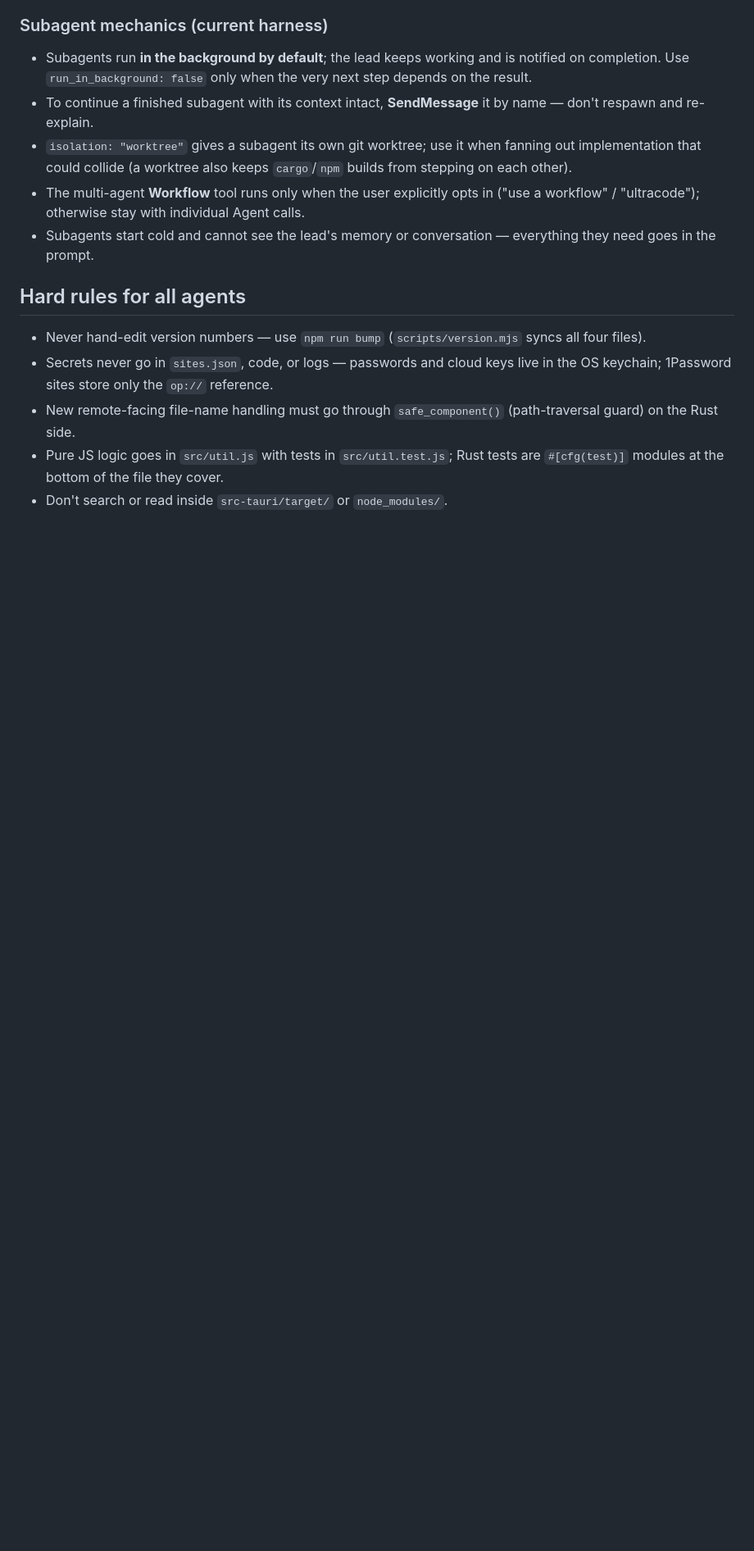
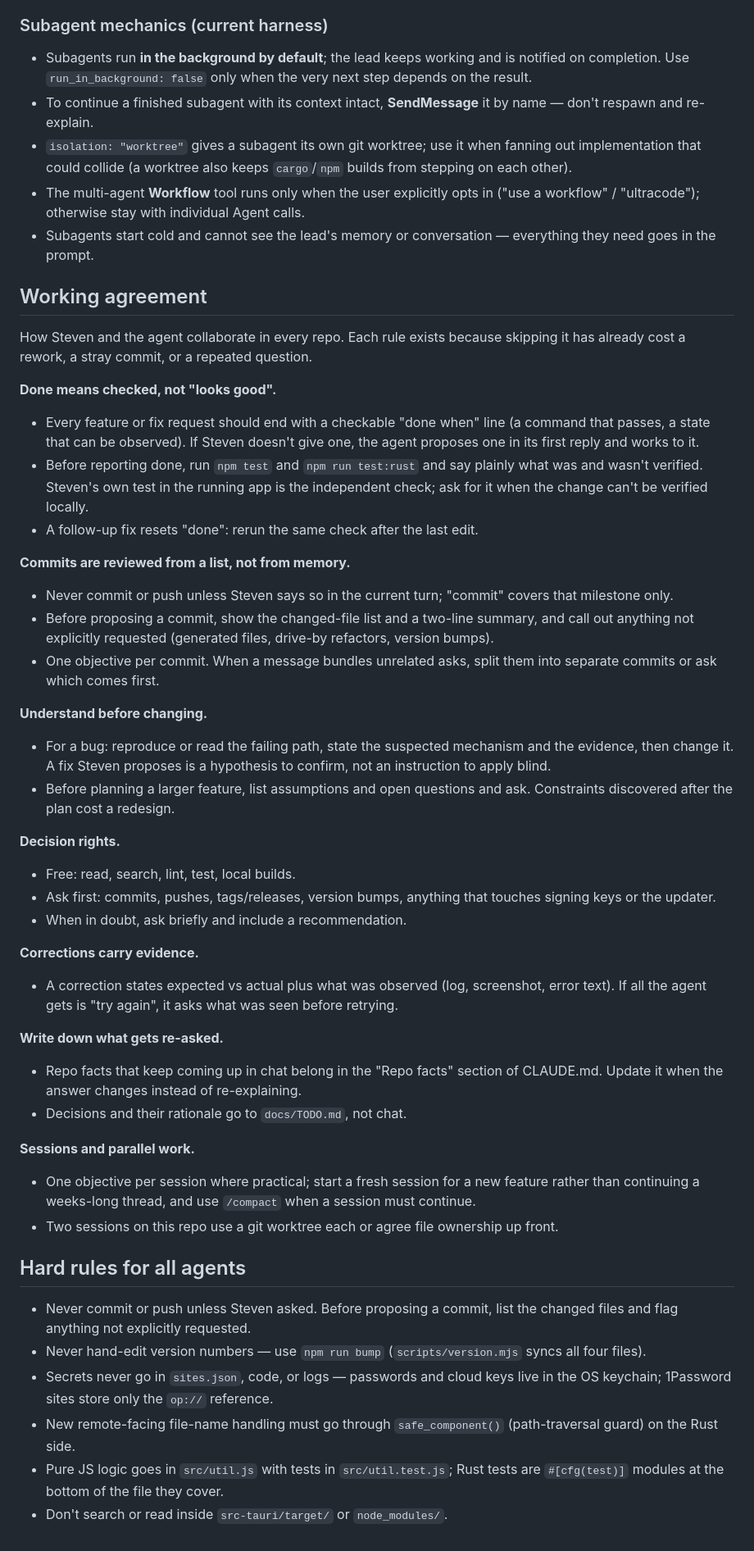
Before and after one commit to multimediality/packetboat, a Markdown page: AGENTS.md, the part around the change. Shown at 82% size. GitHub-like rendering; blank space fills up the shorter version.

Commit message:
docs: add working agreement and repo facts to agent files
Co-Authored-By: Claude Fable 5.1 <noreply@anthropic.com>

```diff
--- a/AGENTS.md
+++ b/AGENTS.md
@@ -32,8 +32,43 @@ Guidance for AI agents working in the Packetboat repository. Build commands, arc
 - The multi-agent **Workflow** tool runs only when the user explicitly opts in ("use a workflow" / "ultracode"); otherwise stay with individual Agent calls.
 - Subagents start cold and cannot see the lead's memory or conversation — everything they need goes in the prompt.
 
+## Working agreement
+
+How Steven and the agent collaborate in every repo. Each rule exists because skipping it has already cost a rework, a stray commit, or a repeated question.
+
+**Done means checked, not "looks good".**
+- Every feature or fix request should end with a checkable "done when" line (a command that passes, a state that can be observed). If Steven doesn't give one, the agent proposes one in its first reply and works to it.
+- Before reporting done, run `npm test` and `npm run test:rust` and say plainly what was and wasn't verified. Steven's own test in the running app is the independent check; ask for it when the change can't be verified locally.
+- A follow-up fix resets "done": rerun the same check after the last edit.
+
+**Commits are reviewed from a list, not from memory.**
+- Never commit or push unless Steven says so in the current turn; "commit" covers that milestone only.
+- Before proposing a commit, show the changed-file list and a two-line summary, and call out anything not explicitly requested (generated files, drive-by refactors, version bumps).
+- One objective per commit. When a message bundles unrelated asks, split them into separate commits or ask which comes first.
+
+**Understand before changing.**
+- For a bug: reproduce or read the failing path, state the suspected mechanism and the evidence, then change it. A fix Steven proposes is a hypothesis to confirm, not an instruction to apply blind.
+- Before planning a larger feature, list assumptions and open questions and ask. Constraints discovered after the plan cost a redesign.
+
+**Decision rights.**
+- Free: read, search, lint, test, local builds.
+- Ask first: commits, pushes, tags/releases, version bumps, anything that touches signing keys or the updater.
+- When in doubt, ask briefly and include a recommendation.
+
+**Corrections carry evidence.**
+- A correction states expected vs actual plus what was observed (log, screenshot, error text). If all the agent gets is "try again", it asks what was seen before retrying.
+
+**Write down what gets re-asked.**
+- Repo facts that keep coming up in chat belong in the "Repo facts" section of CLAUDE.md. Update it when the answer changes instead of re-explaining.
+- Decisions and their rationale go to `docs/TODO.md`, not chat.
+
+**Sessions and parallel work.**
+- One objective per session where practical; start a fresh session for a new feature rather than continuing a weeks-long thread, and use `/compact` when a session must continue.
+- Two sessions on this repo use a git worktree each or agree file ownership up front.
+
 ## Hard rules for all agents
 
+- Never commit or push unless Steven asked. Before proposing a commit, list the changed files and flag anything not explicitly requested.
 - Never hand-edit version numbers — use `npm run bump` (`scripts/version.mjs` syncs all four files).
 - Secrets never go in `sites.json`, code, or logs — passwords and cloud keys live in the OS keychain; 1Password sites store only the `op://` reference.
 - New remote-facing file-name handling must go through `safe_component()` (path-traversal guard) on the Rust side.
```
Also changed, not shown: CLAUDE.md (+14 -0 lines).
